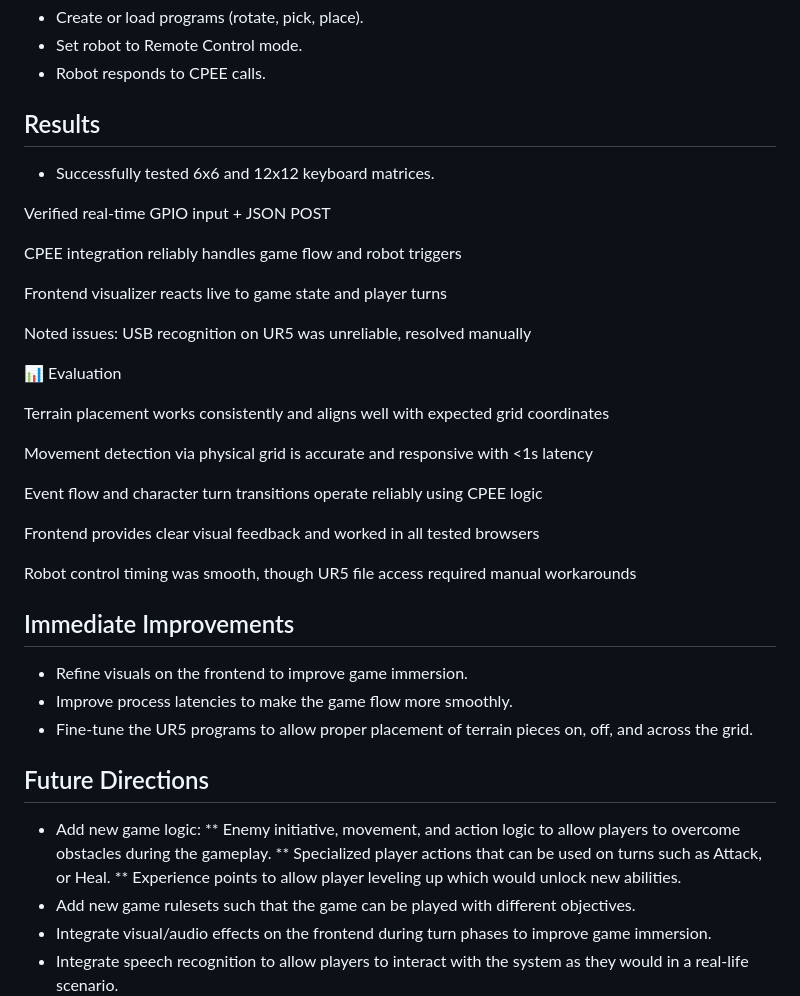
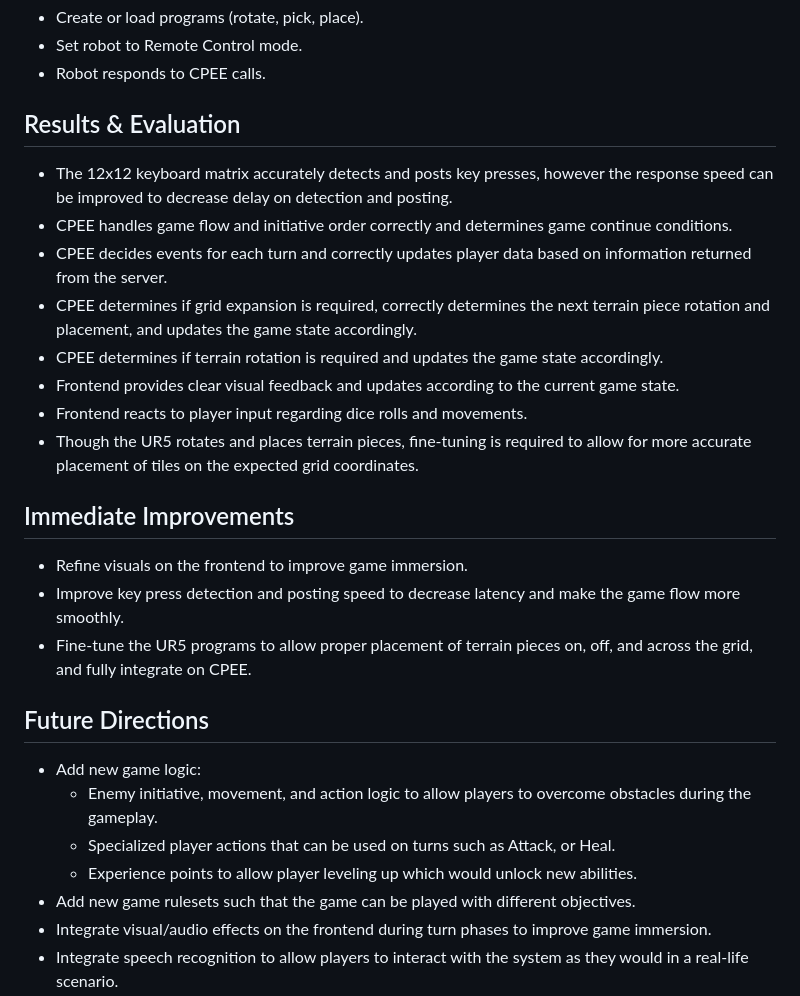
Before and after one commit to iamZackZack/grid-master, a Markdown page: README.md, the part around the change. Rendered like a GitHub page.

```diff
--- a/README.md
+++ b/README.md
@@ -127,42 +127,29 @@ For ease of use, I also made it so the Orange Pi automatically connects to Wi-Fi
 * Set robot to Remote Control mode.
 * Robot responds to CPEE calls.
 
-## Results
+## Results & Evaluation
 
-* Successfully tested 6x6 and 12x12 keyboard matrices.
-
-Verified real-time GPIO input + JSON POST
-
-CPEE integration reliably handles game flow and robot triggers
-
-Frontend visualizer reacts live to game state and player turns
-
-Noted issues: USB recognition on UR5 was unreliable, resolved manually
-
-📊 Evaluation
-
-Terrain placement works consistently and aligns well with expected grid coordinates
-
-Movement detection via physical grid is accurate and responsive with <1s latency
-
-Event flow and character turn transitions operate reliably using CPEE logic
-
-Frontend provides clear visual feedback and worked in all tested browsers
-
-Robot control timing was smooth, though UR5 file access required manual workarounds
+* The 12x12 keyboard matrix accurately detects and posts key presses, however the response speed can be improved to decrease delay on detection and posting.
+* CPEE handles game flow and initiative order correctly and determines game continue conditions.
+* CPEE decides events for each turn and correctly updates player data based on information returned from the server.
+* CPEE determines if grid expansion is required, correctly determines the next terrain piece rotation and placement, and updates the game state accordingly.
+* CPEE determines if terrain rotation is required and updates the game state accordingly.
+* Frontend provides clear visual feedback and updates according to the current game state.
+* Frontend reacts to player input regarding dice rolls and movements.
+* Though the UR5 rotates and places terrain pieces, fine-tuning is required to allow for more accurate placement of tiles on the expected grid coordinates.
 
 ## Immediate Improvements
 
 * Refine visuals on the frontend to improve game immersion.
-* Improve process latencies to make the game flow more smoothly.
-* Fine-tune the UR5 programs to allow proper placement of terrain pieces on, off, and across the grid.
+* Improve key press detection and posting speed to decrease latency and make the game flow more smoothly.
+* Fine-tune the UR5 programs to allow proper placement of terrain pieces on, off, and across the grid, and fully integrate on CPEE.
 
 ## Future Directions
 
 * Add new game logic:
- ** Enemy initiative, movement, and action logic to allow players to overcome obstacles during the gameplay.
- ** Specialized player actions that can be used on turns such as Attack, or Heal.
- ** Experience points to allow player leveling up which would unlock new abilities.
+  * Enemy initiative, movement, and action logic to allow players to overcome obstacles during the gameplay.
+  * Specialized player actions that can be used on turns such as Attack, or Heal.
+  * Experience points to allow player leveling up which would unlock new abilities.
 * Add new game rulesets such that the game can be played with different objectives.
 * Integrate visual/audio effects on the frontend during turn phases to improve game immersion.
 * Integrate speech recognition to allow players to interact with the system as they would in a real-life scenario.
```
